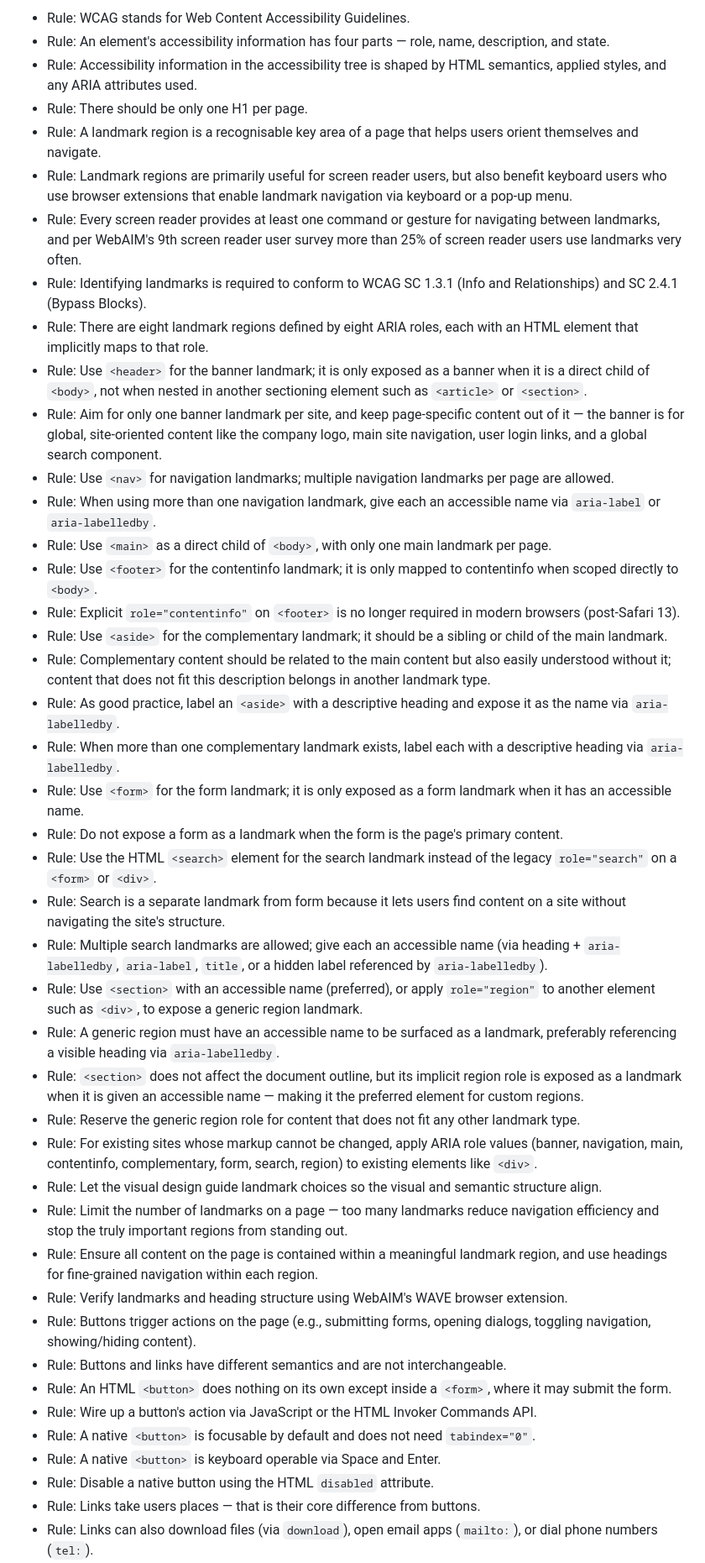
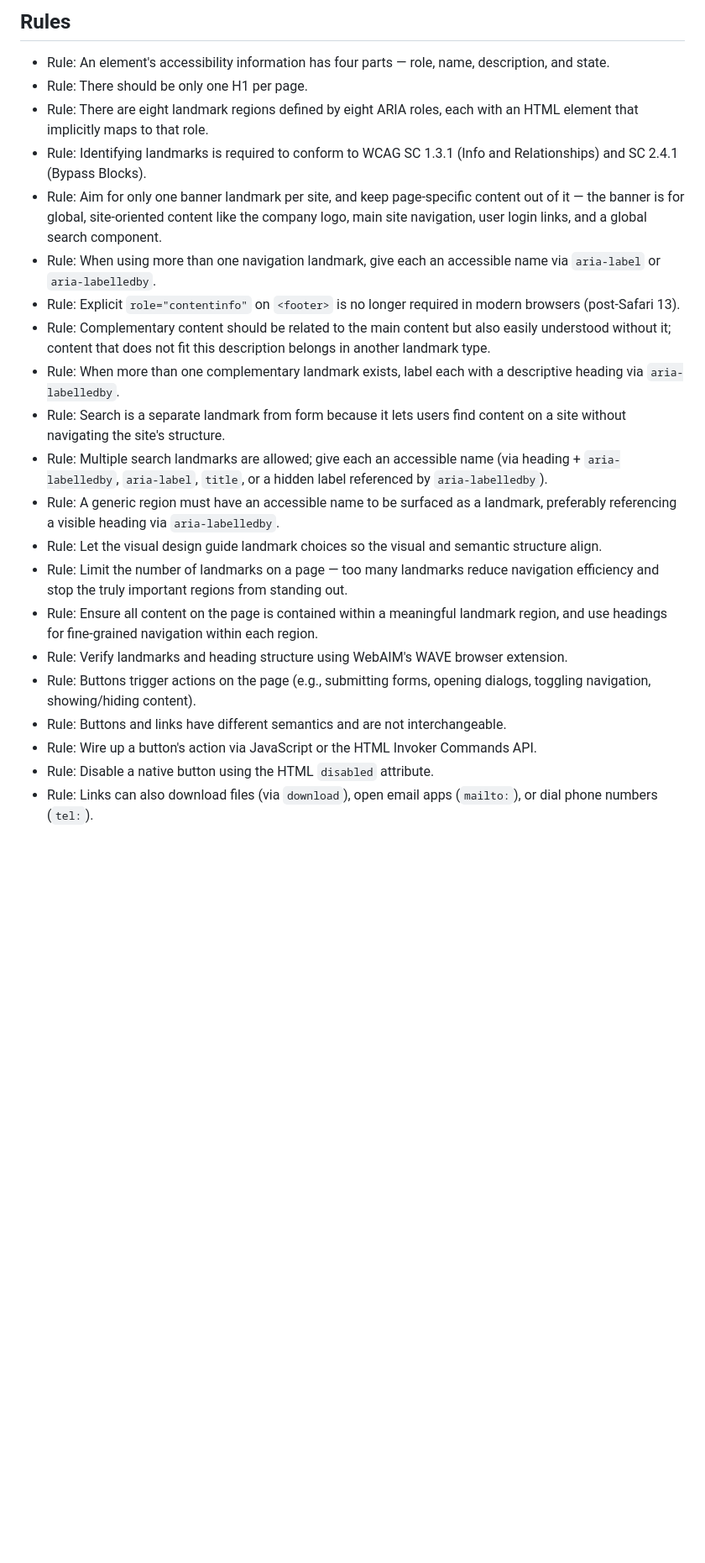
Before and after one commit to harshdeepgill/a11y-notes, a Markdown page: README.md, the part around one of its changes. Shown at 84% size. Drawn GitHub-style; blank space fills up the shorter version.

```diff
--- a/README.md
+++ b/README.md
@@ -1,43 +1,23 @@
-- Rule: WCAG stands for Web Content Accessibility Guidelines.
+## Rules
+
 - Rule: An element's accessibility information has four parts — role, name, description, and state.
-- Rule: Accessibility information in the accessibility tree is shaped by HTML semantics, applied styles, and any ARIA attributes used.
 - Rule: There should be only one H1 per page.
-- Rule: A landmark region is a recognisable key area of a page that helps users orient themselves and navigate.
-- Rule: Landmark regions are primarily useful for screen reader users, but also benefit keyboard users who use browser extensions that enable landmark navigation via keyboard or a pop-up menu.
-- Rule: Every screen reader provides at least one command or gesture for navigating between landmarks, and per WebAIM's 9th screen reader user survey more than 25% of screen reader users use landmarks very often.
+- Rule: There are eight landmark regions defined by eight ARIA roles, each with an HTML element that implicitly maps to that role.
 - Rule: Identifying landmarks is required to conform to WCAG SC 1.3.1 (Info and Relationships) and SC 2.4.1 (Bypass Blocks).
-- Rule: There are eight landmark regions defined by eight ARIA roles, each with an HTML element that implicitly maps to that role.
-- Rule: Use `<header>` for the banner landmark; it is only exposed as a banner when it is a direct child of `<body>`, not when nested in another sectioning element such as `<article>` or `<section>`.
 - Rule: Aim for only one banner landmark per site, and keep page-specific content out of it — the banner is for global, site-oriented content like the company logo, main site navigation, user login links, and a global search component.
-- Rule: Use `<nav>` for navigation landmarks; multiple navigation landmarks per page are allowed.
 - Rule: When using more than one navigation landmark, give each an accessible name via `aria-label` or `aria-labelledby`.
-- Rule: Use `<main>` as a direct child of `<body>`, with only one main landmark per page.
-- Rule: Use `<footer>` for the contentinfo landmark; it is only mapped to contentinfo when scoped directly to `<body>`.
 - Rule: Explicit `role="contentinfo"` on `<footer>` is no longer required in modern browsers (post-Safari 13).
-- Rule: Use `<aside>` for the complementary landmark; it should be a sibling or child of the main landmark.
 - Rule: Complementary content should be related to the main content but also easily understood without it; content that does not fit this description belongs in another landmark type.
-- Rule: As good practice, label an `<aside>` with a descriptive heading and expose it as the name via `aria-labelledby`.
 - Rule: When more than one complementary landmark exists, label each with a descriptive heading via `aria-labelledby`.
-- Rule: Use `<form>` for the form landmark; it is only exposed as a form landmark when it has an accessible name.
-- Rule: Do not expose a form as a landmark when the form is the page's primary content.
-- Rule: Use the HTML `<search>` element for the search landmark instead of the legacy `role="search"` on a `<form>` or `<div>`.
 - Rule: Search is a separate landmark from form because it lets users find content on a site without navigating the site's structure.
 - Rule: Multiple search landmarks are allowed; give each an accessible name (via heading + `aria-labelledby`, `aria-label`, `title`, or a hidden label referenced by `aria-labelledby`).
-- Rule: Use `<section>` with an accessible name (preferred), or apply `role="region"` to another element such as `<div>`, to expose a generic region landmark.
 - Rule: A generic region must have an accessible name to be surfaced as a landmark, preferably referencing a visible heading via `aria-labelledby`.
-- Rule: `<section>` does not affect the document outline, but its implicit region role is exposed as a landmark when it is given an accessible name — making it the preferred element for custom regions.
-- Rule: Reserve the generic region role for content that does not fit any other landmark type.
-- Rule: For existing sites whose markup cannot be changed, apply ARIA role values (banner, navigation, main, contentinfo, complementary, form, search, region) to existing elements like `<div>`.
 - Rule: Let the visual design guide landmark choices so the visual and semantic structure align.
 - Rule: Limit the number of landmarks on a page — too many landmarks reduce navigation efficiency and stop the truly important regions from standing out.
 - Rule: Ensure all content on the page is contained within a meaningful landmark region, and use headings for fine-grained navigation within each region.
 - Rule: Verify landmarks and heading structure using WebAIM's WAVE browser extension.
 - Rule: Buttons trigger actions on the page (e.g., submitting forms, opening dialogs, toggling navigation, showing/hiding content).
 - Rule: Buttons and links have different semantics and are not interchangeable.
-- Rule: An HTML `<button>` does nothing on its own except inside a `<form>`, where it may submit the form.
 - Rule: Wire up a button's action via JavaScript or the HTML Invoker Commands API.
-- Rule: A native `<button>` is focusable by default and does not need `tabindex="0"`.
-- Rule: A native `<button>` is keyboard operable via Space and Enter.
 - Rule: Disable a native button using the HTML `disabled` attribute.
-- Rule: Links take users places — that is their core difference from buttons.
 - Rule: Links can also download files (via `download`), open email apps (`mailto:`), or dial phone numbers (`tel:`).
```
Also changed, not shown: other parts of README.md (+89 -15 lines).
